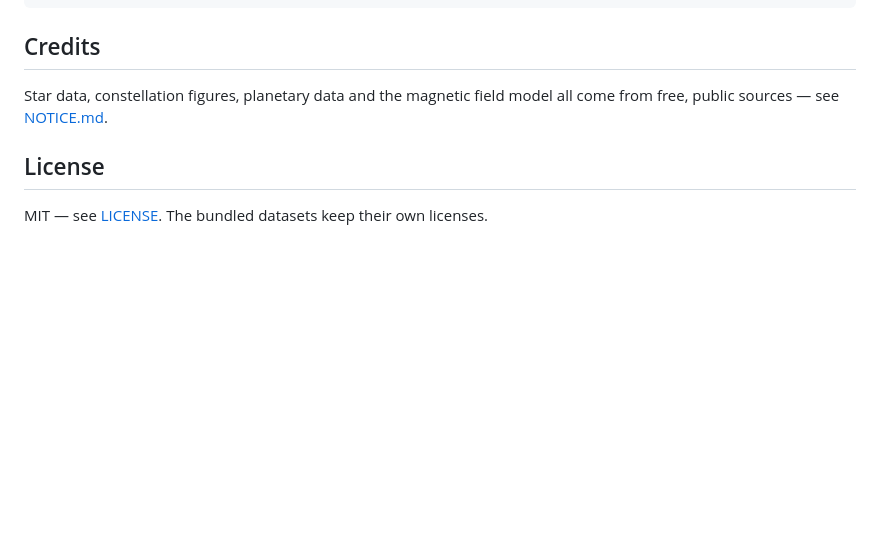
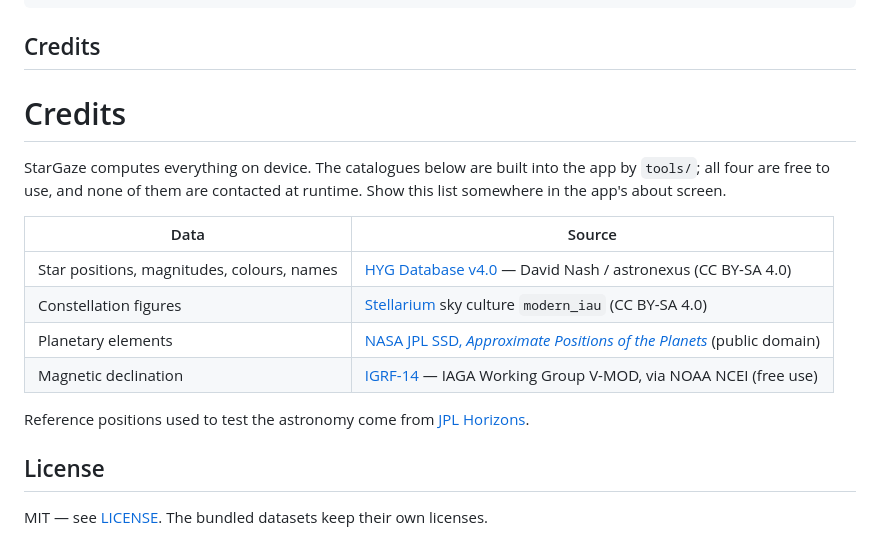
Before and after one commit to Anushthegamer/stargaze, a Markdown page: README.md, the part around the change. GitHub-like rendering; blank space fills up the shorter version.

Commit message:
Enhance credits section with data sources
Added detailed credits section with data sources and licenses.

```diff
--- a/README.md
+++ b/README.md
@@ -164,8 +164,21 @@ android/     Wraps the same app for Android.
 
 ## Credits
 
-Star data, constellation figures, planetary data and the magnetic field model
-all come from free, public sources — see [NOTICE.md](NOTICE.md).
+# Credits
+
+StarGaze computes everything on device. The catalogues below are built into the
+app by `tools/`; all four are free to use, and none of them are contacted at
+runtime. Show this list somewhere in the app's about screen.
+
+| Data | Source |
+|---|---|
+| Star positions, magnitudes, colours, names | [HYG Database v4.0](https://github.com/astronexus/HYG-Database) — David Nash / astronexus (CC BY-SA 4.0) |
+| Constellation figures | [Stellarium](https://github.com/Stellarium/stellarium) sky culture `modern_iau` (CC BY-SA 4.0) |
+| Planetary elements | [NASA JPL SSD, *Approximate Positions of the Planets*](https://ssd.jpl.nasa.gov/planets/approx_pos.html) (public domain) |
+| Magnetic declination | [IGRF-14](https://www.ngdc.noaa.gov/IAGA/vmod/igrf.html) — IAGA Working Group V-MOD, via NOAA NCEI (free use) |
+
+Reference positions used to test the astronomy come from
+[JPL Horizons](https://ssd.jpl.nasa.gov/horizons/).
 
 ## License
 
```
